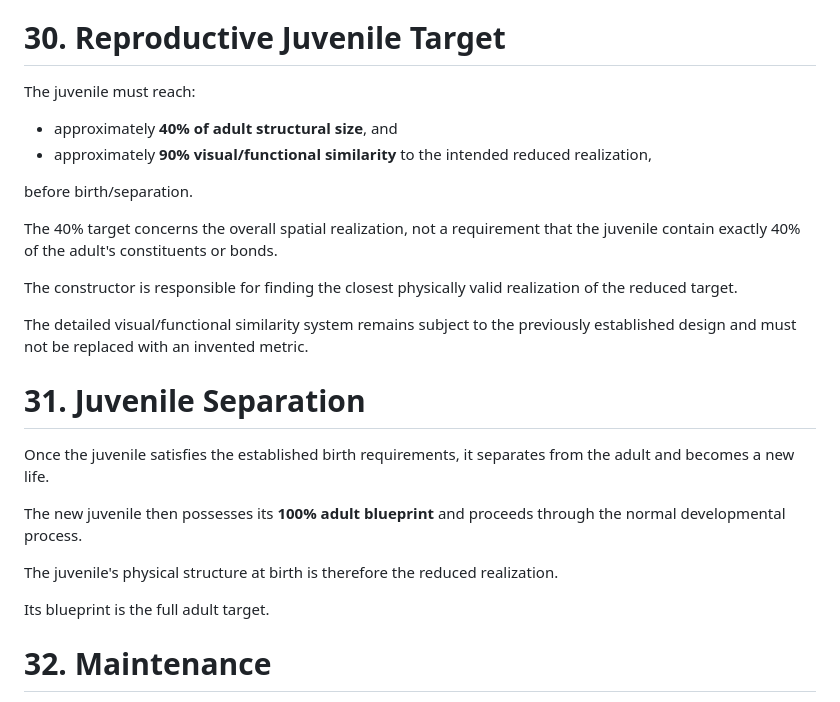
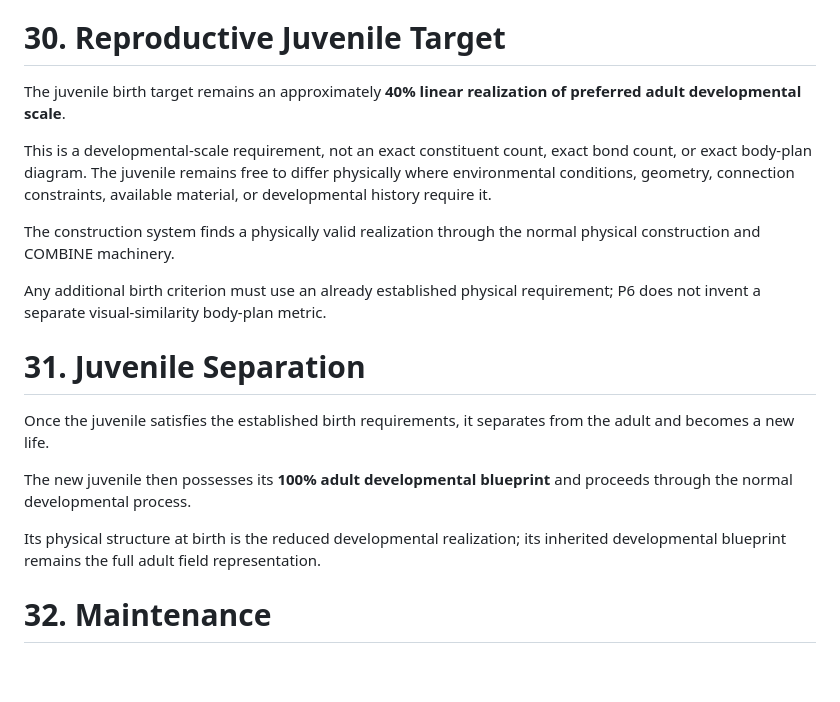
Before and after one commit to coringilbert16-cmyk/EvoSim-, a Markdown page: README.md, the part around one of its changes. Drawn GitHub-style; blank space fills up the shorter version.

```diff
--- a/README.md
+++ b/README.md
@@ -696,28 +684,21 @@ The offspring is then constructed within/through the adult's physical reproducti
 
 # 30. Reproductive Juvenile Target
 
-The juvenile must reach:
-
-- approximately **40% of adult structural size**, and
-- approximately **90% visual/functional similarity** to the intended reduced realization,
-
-before birth/separation.
-
-The 40% target concerns the overall spatial realization, not a requirement that the juvenile contain exactly 40% of the adult's constituents or bonds.
-
-The constructor is responsible for finding the closest physically valid realization of the reduced target.
-
-The detailed visual/functional similarity system remains subject to the previously established design and must not be replaced with an invented metric.
+The juvenile birth target remains an approximately **40% linear realization of preferred adult developmental scale**.
+
+This is a developmental-scale requirement, not an exact constituent count, exact bond count, or exact body-plan diagram. The juvenile remains free to differ physically where environmental conditions, geometry, connection constraints, available material, or developmental history require it.
+
+The construction system finds a physically valid realization through the normal physical construction and COMBINE machinery.
+
+Any additional birth criterion must use an already established physical requirement; P6 does not invent a separate visual-similarity body-plan metric.
 
 # 31. Juvenile Separation
 
 Once the juvenile satisfies the established birth requirements, it separates from the adult and becomes a new life.
 
-The new juvenile then possesses its **100% adult blueprint** and proceeds through the normal developmental process.
-
-The juvenile's physical structure at birth is therefore the reduced realization.
-
-Its blueprint is the full adult target.
+The new juvenile then possesses its **100% adult developmental blueprint** and proceeds through the normal developmental process.
+
+Its physical structure at birth is the reduced developmental realization; its inherited developmental blueprint remains the full adult field representation.
 
 # 32. Maintenance
 
```
Also changed, not shown: other parts of README.md (+32 -44 lines).
